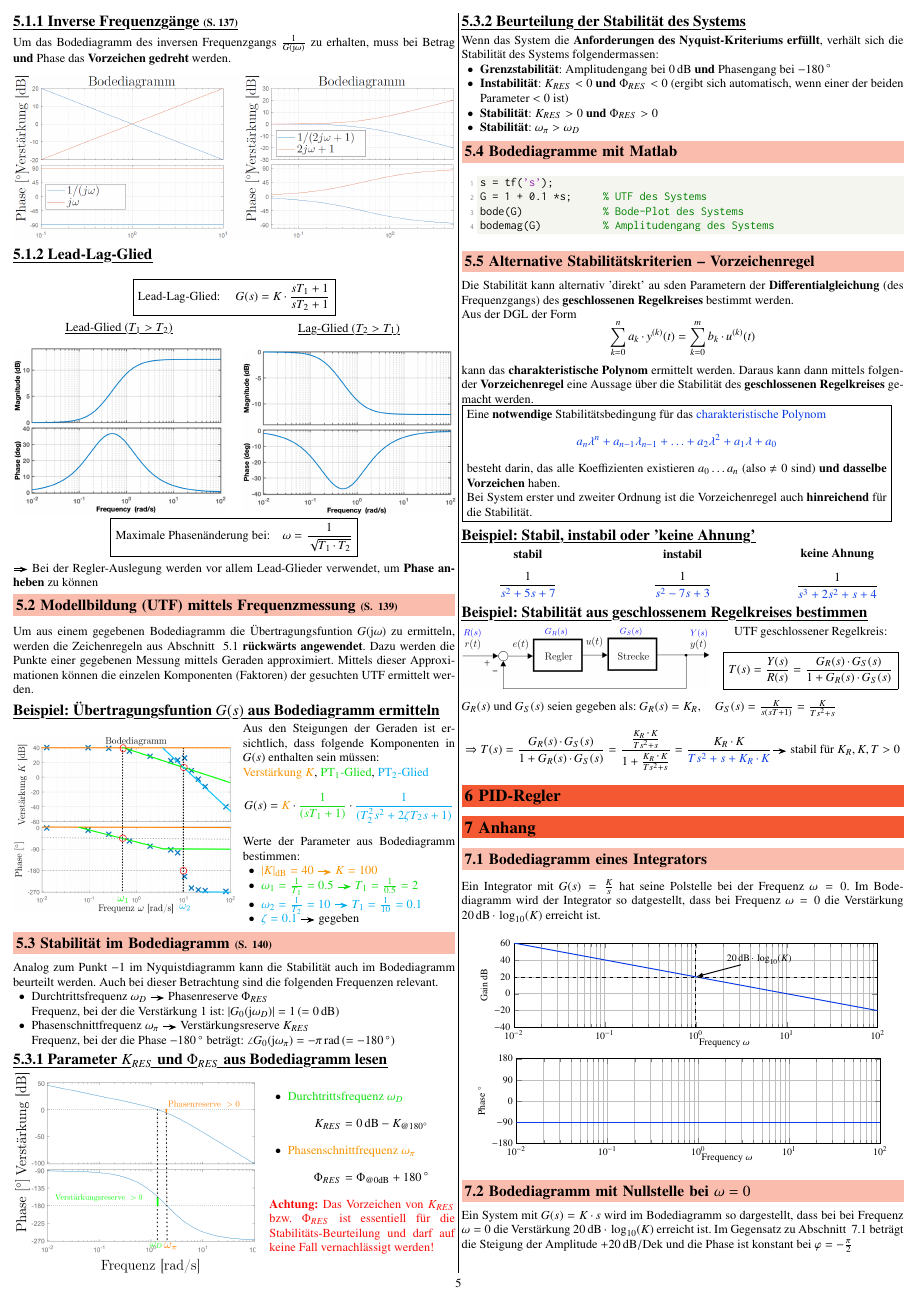
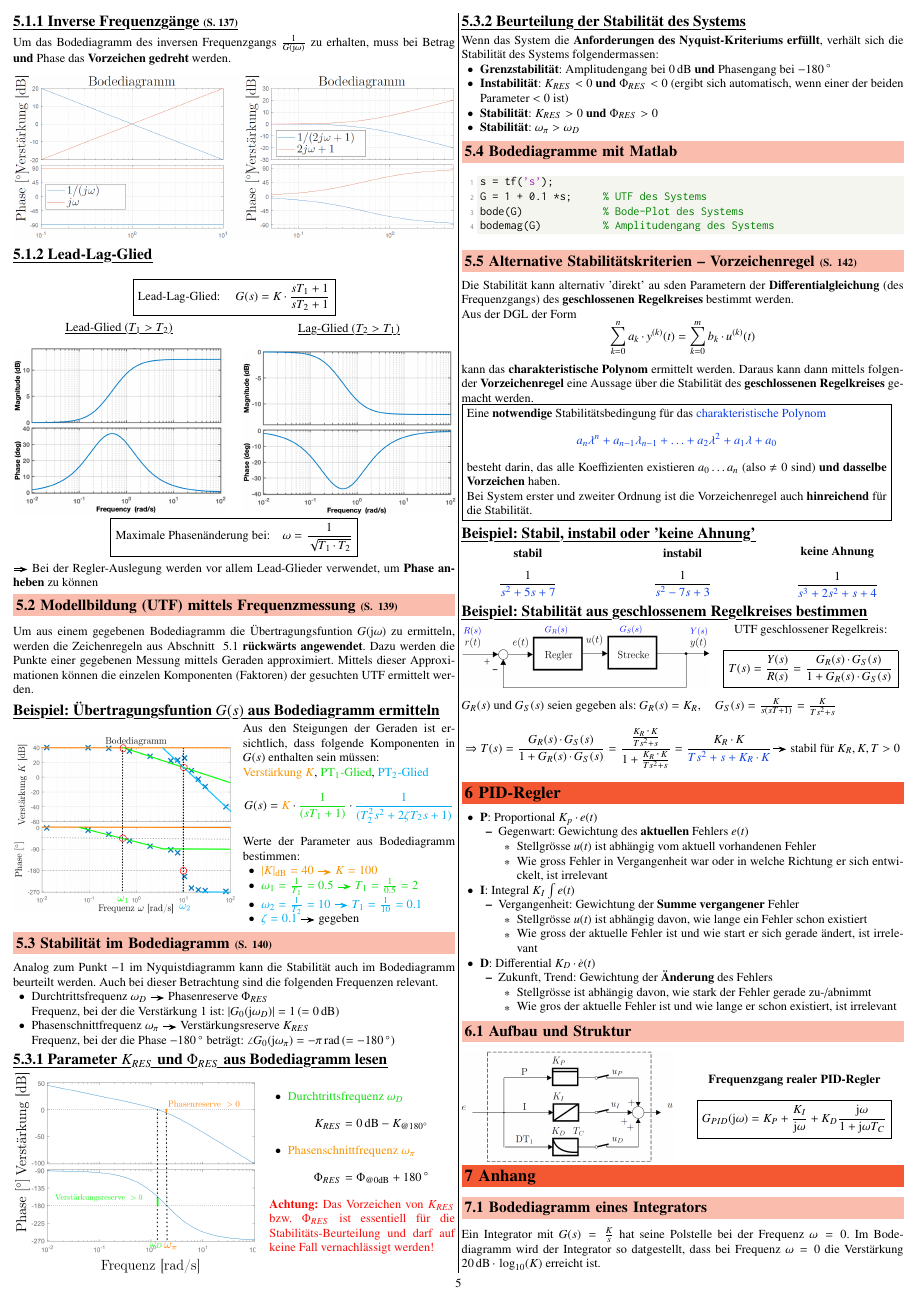
Before and after one commit to P4ntomime/regelungstechnik-2, a LaTeX document (regelungstechnik_2.tex, which reads sections/05_bodediagramm.tex, sections/06_pid-regler.tex): page 5 of 5 before the commit and page 5 of 6 after it. Compiled offline with pdfLaTeX.

Commit message:
added section about PID controller

```diff
--- a/sections/05_bodediagramm.tex
+++ b/sections/05_bodediagramm.tex
@@ -179,7 +179,7 @@ Wenn das System die \textbf{Anforderungen des Nyquist-Kriteriums erfüllt}, verh
 \lstinputlisting{snippets/bode.m}
 
 
-\subsection{Alternative Stabilitätskriterien -- Vorzeichenregel}
+\subsection{Alternative Stabilitätskriterien -- Vorzeichenregel}{142}
 
 Die Stabilität kann alternativ 'direkt' au sden Parametern der \textbf{Differentialgleichung} (des
 Frequenzgangs) des \textbf{geschlossenen Regelkreises} bestimmt werden.\\
--- a/sections/06_pid-regler.tex
+++ b/sections/06_pid-regler.tex
@@ -1 +1,30 @@
 \section{PID-Regler}
+
+\begin{outline}
+    \1 \textbf{P}: Proportional $K_p \cdot e(t)$
+        \2 Gegenwart: Gewichtung des \textbf{aktuellen} Fehlers $e(t)$
+            \3 Stellgrösse $u(t)$ ist abhängig vom aktuell vorhandenen Fehler
+            \3 Wie gross Fehler in Vergangenheit war oder in welche Richtung er sich entwickelt, ist irrelevant
+    \1 \textbf{I}: Integral $K_I \int e(t)$
+        \2 Vergangenheit: Gewichtung der \textbf{Summe vergangener} Fehler
+            \3  Stellgrösse $u(t)$ ist abhängig davon, wie lange ein Fehler schon existiert
+            \3 Wie gross der aktuelle Fehler ist und wie start er sich gerade ändert, ist irrelevant
+    \1 \textbf{D}: Differential $K_D \cdot \dot{e}(t)$
+        \2 Zukunft, Trend: Gewichtung der \textbf{Änderung} des Fehlers
+            \3 Stellgrösse ist abhängig davon, wie stark der Fehler gerade zu-/abnimmt
+            \3 Wie gros der aktuelle Fehler ist und wie lange er schon existiert, ist irrelevant
+\end{outline}
+
+
+\subsection{Aufbau und Struktur}
+
+\begin{minipage}{0.48\columnwidth}
+    \includegraphics[width=\columnwidth]{images/pid_regler_aufbau.png}
+\end{minipage}
+\hfill
+\begin{minipage}{0.48\columnwidth}
+    \begin{center}
+        \textbf{Frequenzgang realer PID-Regler}
+    \end{center}
+    $$ \boxed{ G_{PID}(\jimg \omega) = K_P + \frac{K_I}{\jimg \omega} + K_D \frac{\jimg \omega}{1 + \jimg \omega T_C} } $$
+\end{minipage}
```
Also changed, not shown: images/pid_regler_aufbau.png (added), regelungstechnik_2.pdf.
